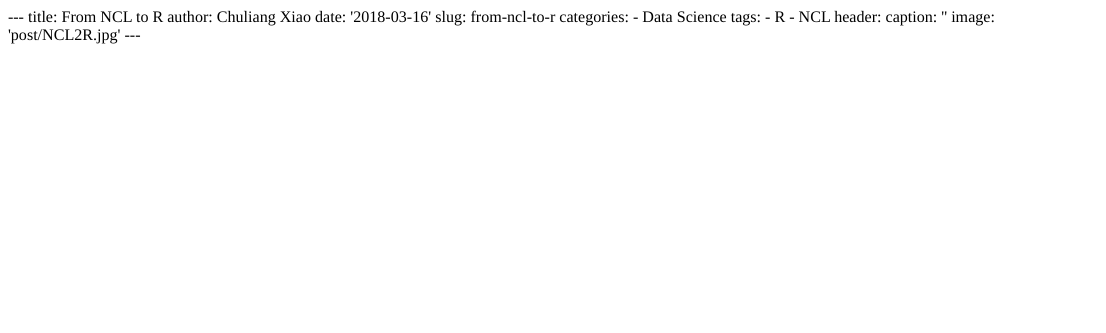
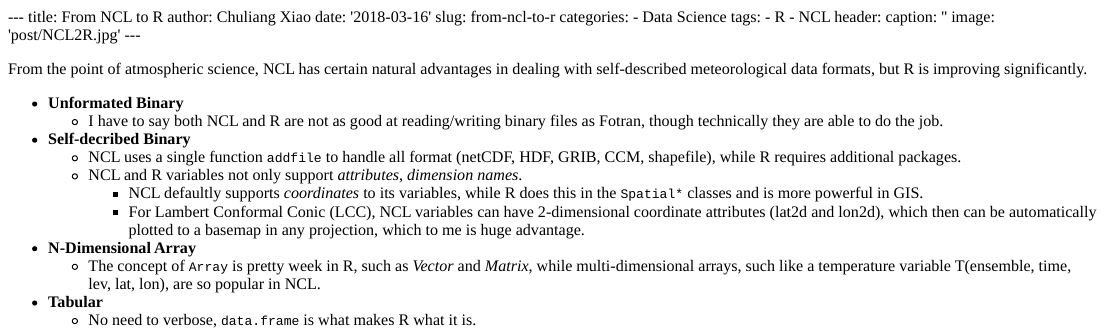
Before and after one commit to ChuliangXiao/cxiao, an R Markdown document (content/post/2018-03-16-from-ncl-to-r.Rmd): the page in a window 1100 px wide, from its top. The pictures show the output file content/post/2018-03-16-from-ncl-to-r.html that the author committed with the source, opened offline.

Commit message:
NCL vs R

```diff
--- a/content/post/2018-03-16-from-ncl-to-r.Rmd
+++ b/content/post/2018-03-16-from-ncl-to-r.Rmd
@@ -12,3 +12,18 @@ header:
   caption: ''
   image: 'post/NCL2R.jpg'
 ---
+
+From the point of atmospheric science, NCL has certain natural advantages in dealing with self-described meteorological data formats, but R is improving significantly.
+
+* **Unformated Binary**
+    + I have to say both NCL and R are not as good at reading/writing binary files as Fotran, though technically they are able to do the job.
+
+* **Self-decribed Binary**
+    + NCL uses a single function `addfile` to handle all format (netCDF, HDF, GRIB, CCM, shapefile), while R requires additional packages.
+    + NCL and R variables not only support _attributes_, _dimension names_.
+        - NCL defaultly supports _coordinates_ to its variables, while R does this in the `Spatial*` classes and is more powerful in GIS.
+        - For Lambert Conformal Conic (LCC), NCL variables can have 2-dimensional coordinate attributes (lat2d and lon2d), which then can be automatically plotted to a basemap in any projection, which to me is huge advantage.
+* **N-Dimensional Array**
+    + The concept of `Array` is pretty week in R, such as _Vector_ and _Matrix_, while multi-dimensional arrays, such like a temperature variable T(ensemble, time, lev, lat, lon), are so popular in NCL.
+* **Tabular**
+    + No need to verbose, `data.frame` is what makes R what it is.
```
Also changed, not shown: content/post/2018-03-16-from-ncl-to-r.html, 8 other files.
